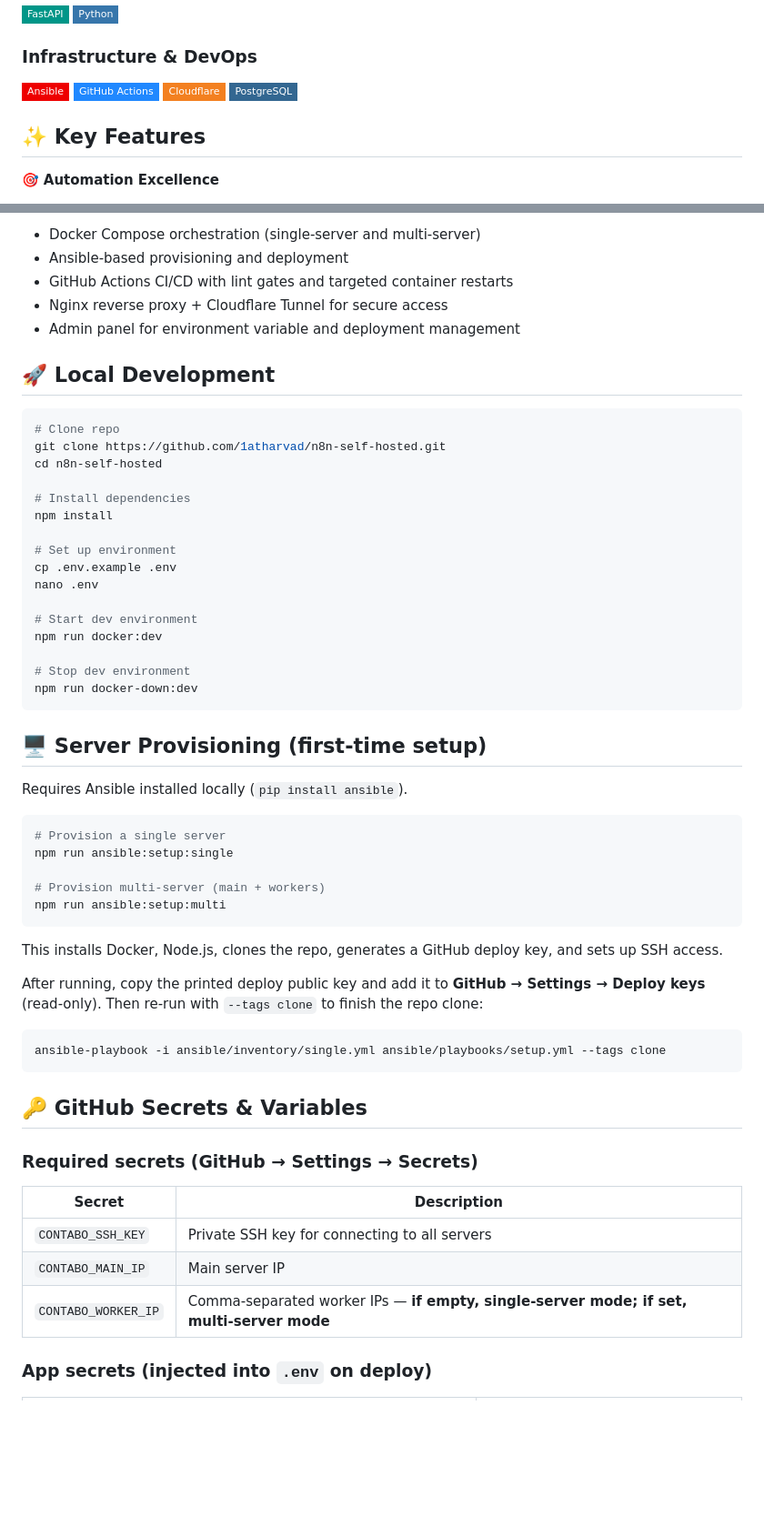
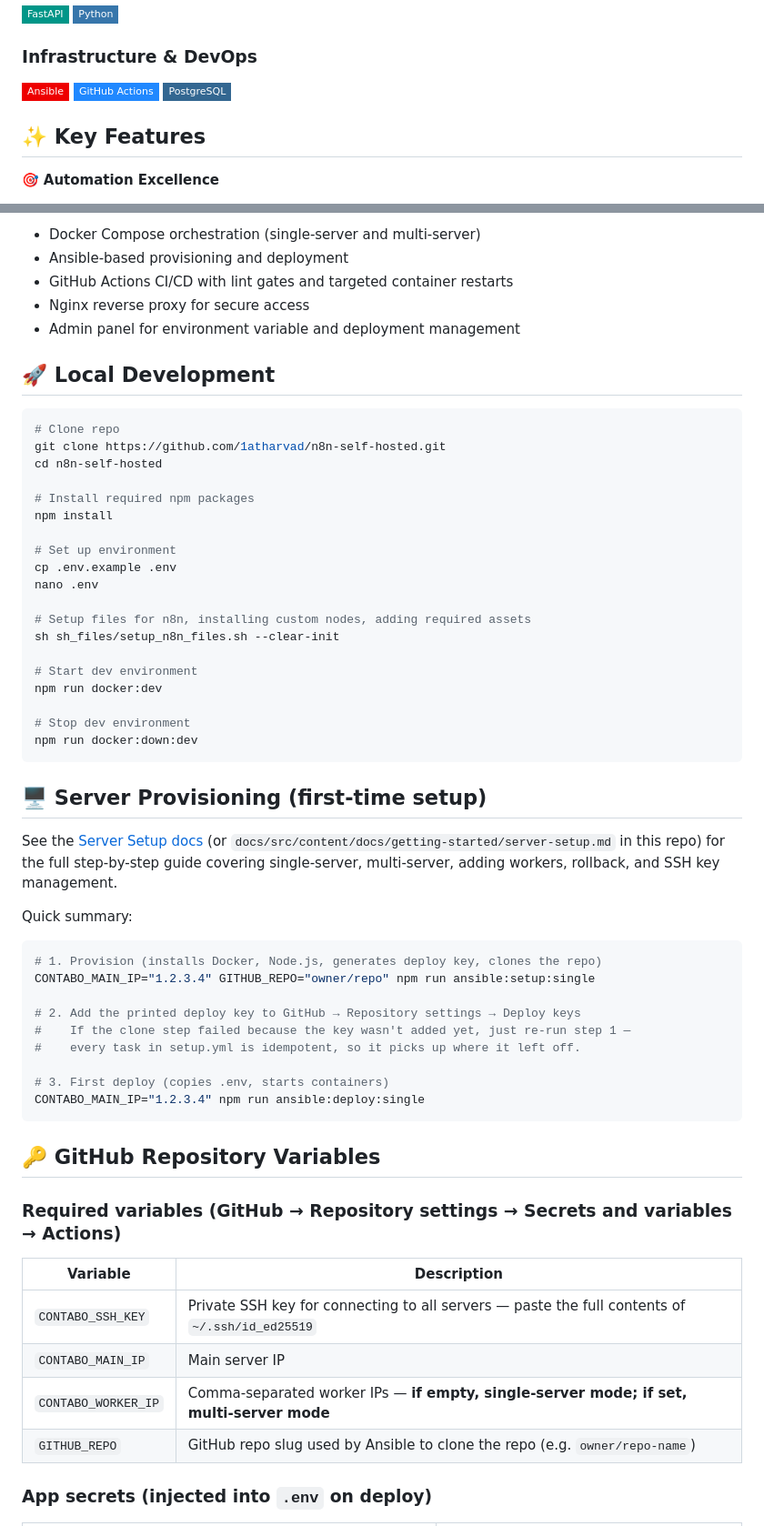
Before and after one commit to 1atharvad/n8n-self-hosted, a Markdown page: README.md, 2 parts joined by grey strips. Shown at 91% size. Rendered like a GitHub page; badges without logos; blank space fills up the shorter version.

````diff
--- a/README.md
+++ b/README.md
@@ -23,7 +23,6 @@
 ### Infrastructure & DevOps
 ![Ansible](https://img.shields.io/badge/Ansible-EE0000?style=flat-square&logo=ansible&logoColor=white)
 ![GitHub Actions](https://img.shields.io/badge/GitHub_Actions-2088FF?style=flat-square&logo=githubactions&logoColor=white)
-![Cloudflare](https://img.shields.io/badge/Cloudflare-F38020?style=flat-square&logo=cloudflare&logoColor=white)
 ![PostgreSQL](https://img.shields.io/badge/PostgreSQL-336791?style=flat-square&logo=postgresql&logoColor=white)
 
 ## ✨ Key Features
@@ -43,7 +42,7 @@
 - Docker Compose orchestration (single-server and multi-server)
 - Ansible-based provisioning and deployment
 - GitHub Actions CI/CD with lint gates and targeted container restarts
-- Nginx reverse proxy + Cloudflare Tunnel for secure access
+- Nginx reverse proxy for secure access
 - Admin panel for environment variable and deployment management
 
 ## 🚀 Local Development
@@ -53,49 +52,51 @@
 git clone https://github.com/1atharvad/n8n-self-hosted.git
 cd n8n-self-hosted
 
-# Install dependencies
+# Install required npm packages
 npm install
 
 # Set up environment
 cp .env.example .env
 nano .env
 
+# Setup files for n8n, installing custom nodes, adding required assets
+sh sh_files/setup_n8n_files.sh --clear-init
+
 # Start dev environment
 npm run docker:dev
 
 # Stop dev environment
-npm run docker-down:dev
+npm run docker:down:dev
 ```
 
 ## 🖥️ Server Provisioning (first-time setup)
 
-Requires Ansible installed locally (`pip install ansible`).
+See the [Server Setup docs](https://n8n.atharvadevasthali.com/docs/getting-started/server-setup/) (or `docs/src/content/docs/getting-started/server-setup.md` in this repo) for the full step-by-step guide covering single-server, multi-server, adding workers, rollback, and SSH key management.
+
+Quick summary:
 
 ```bash
-# Provision a single server
-npm run ansible:setup:single
+# 1. Provision (installs Docker, Node.js, generates deploy key, clones the repo)
+CONTABO_MAIN_IP="1.2.3.4" GITHUB_REPO="owner/repo" npm run ansible:setup:single
 
-# Provision multi-server (main + workers)
-npm run ansible:setup:multi
+# 2. Add the printed deploy key to GitHub → Repository settings → Deploy keys
+#    If the clone step failed because the key wasn't added yet, just re-run step 1 —
+#    every task in setup.yml is idempotent, so it picks up where it left off.
+
+# 3. First deploy (copies .env, starts containers)
+CONTABO_MAIN_IP="1.2.3.4" npm run ansible:deploy:single
 ```
 
-This installs Docker, Node.js, clones the repo, generates a GitHub deploy key, and sets up SSH access.
+## 🔑 GitHub Repository Variables
 
-After running, copy the printed deploy public key and add it to **GitHub → Settings → Deploy keys** (read-only). Then re-run with `--tags clone` to finish the repo clone:
+### Required variables (GitHub → Repository settings → Secrets and variables → Actions)
 
-```bash
-ansible-playbook -i ansible/inventory/single.yml ansible/playbooks/setup.yml --tags clone
-```
-
-## 🔑 GitHub Secrets & Variables
-
-### Required secrets (GitHub → Settings → Secrets)
-
-| Secret | Description |
-|---|---|
-| `CONTABO_SSH_KEY` | Private SSH key for connecting to all servers |
-| `CONTABO_MAIN_IP` | Main server IP |
-| `CONTABO_WORKER_IP` | Comma-separated worker IPs — **if empty, single-server mode; if set, multi-server mode** |
+| Variable            | Description                                                                                    |
+| ------------------- | ---------------------------------------------------------------------------------------------- |
+| `CONTABO_SSH_KEY`   | Private SSH key for connecting to all servers — paste the full contents of `~/.ssh/id_ed25519` |
+| `CONTABO_MAIN_IP`   | Main server IP                                                                                 |
+| `CONTABO_WORKER_IP` | Comma-separated worker IPs — **if empty, single-server mode; if set, multi-server mode**       |
+| `GITHUB_REPO`       | GitHub repo slug used by Ansible to clone the repo (e.g. `owner/repo-name`)                    |
 
 ### App secrets (injected into `.env` on deploy)
 
````
Also changed, not shown: other parts of README.md (+79 -66 lines).
